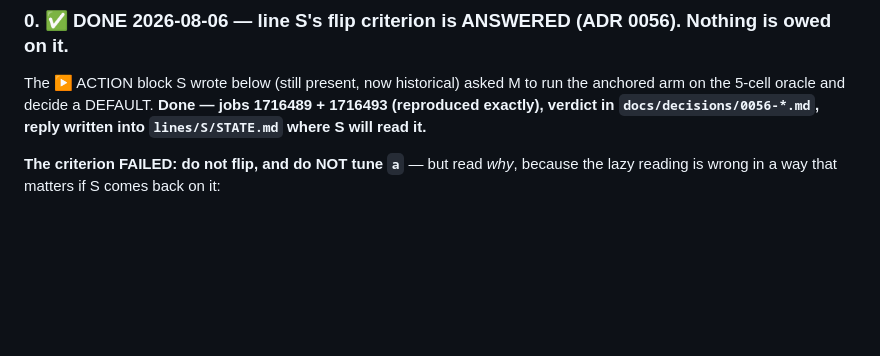
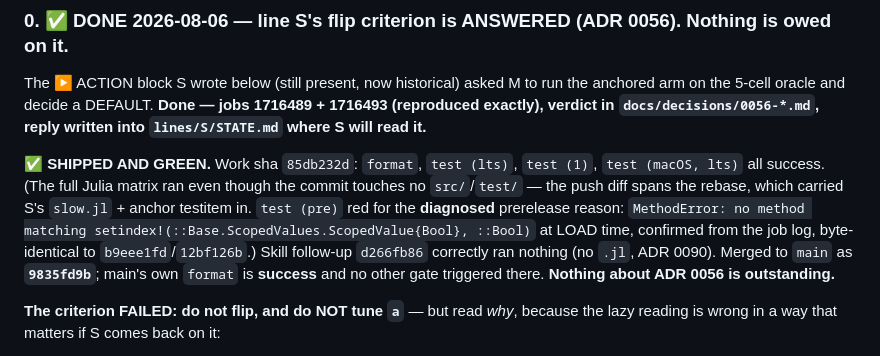
Before and after one commit to rimajj/LPJmLFIT_Emulator, a Markdown page: lines/M/STATE.md, the part around the change. Drawn GitHub-style; blank space fills up the shorter version.

Commit message:
docs(M): record ADR 0056's CI verdict in the handoff — merged and green on both sides
Work sha 85db232d green on format + the full Julia matrix (which ran because the
push diff spans the rebase that carried S's slow.jl in, not because M touched
src/). test (pre) red for the diagnosed prerelease ScopedValues load failure,
confirmed from the job log rather than assumed. Merged as 9835fd9b; main's own
format is green and nothing else triggered there.

Co-Authored-By: Claude Opus 4.8 <noreply@anthropic.com>

```diff
--- a/lines/M/STATE.md
+++ b/lines/M/STATE.md
@@ -163,6 +163,14 @@ handoff note are both one level removed from the thing you actually need.
 The ▶ ACTION block S wrote below (still present, now historical) asked M to run the anchored arm on the
 5-cell oracle and decide a DEFAULT. **Done — jobs 1716489 + 1716493 (reproduced exactly), verdict in
 `docs/decisions/0056-*.md`, reply written into `lines/S/STATE.md` where S will read it.**
+
+✅ **SHIPPED AND GREEN.** Work sha `85db232d`: `format`, `test (lts)`, `test (1)`, `test (macOS, lts)` all
+success. (The full Julia matrix ran even though the commit touches no `src/`/`test/` — the push diff spans
+the rebase, which carried S's `slow.jl` + anchor testitem in. `test (pre)` red for the **diagnosed**
+prerelease reason: `MethodError: no method matching setindex!(::Base.ScopedValues.ScopedValue{Bool},
+::Bool)` at LOAD time, confirmed from the job log, byte-identical to `b9eee1fd`/`12bf126b`.) Skill follow-up
+`d266fb86` correctly ran nothing (no `.jl`, ADR 0090). Merged to `main` as **`9835fd9b`**; main's own
+`format` is **success** and no other gate triggered there. **Nothing about ADR 0056 is outstanding.**
 
 **The criterion FAILED: do not flip, and do NOT tune `a`** — but read *why*, because the lazy reading is
 wrong in a way that matters if S comes back on it:
```
